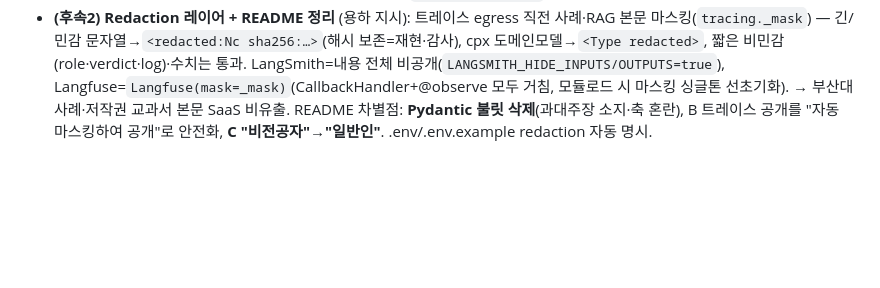
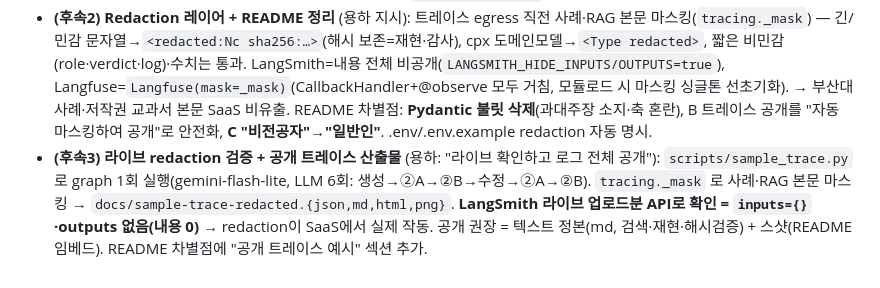
Before and after one commit to click6067-ship-it/CPX, a Markdown page: docs/worklog.md, the part around the change. GitHub-like rendering; blank space fills up the shorter version.

```diff
--- a/docs/worklog.md
+++ b/docs/worklog.md
@@ -204,3 +204,4 @@
 - **(후속) README 차별점 (예정) 섹션 추가** (용하: "트레이스 공개로 ㄱㄱ, 전부 (예정)"): 3축 — A 임상전문가 검증루프(expert-in-the-loop, H2 대기) · B 재현성·투명성(시스템프롬프트+실행트레이스 공개+Pydantic 스키마강제) · C 비전공자 이해가능성(Flowise 설명캔버스+LangGraph 네이티브렌더). 전부 (예정) 태그·과대주장 금지 톤·"Flowise는 엔진 아닌 설명용" 명시. Codex 적대검수는 미실행(권장).
 - **(후속) Codex 적대검수 반영 (4건)**: [BLOCKER] flowise 로컬 admin 비번 커밋 → 제거·env화(shot.js `FLOWISE_EMAIL/PASSWORD`) · [BLOCKER] 추적 전역계측이 사례+저작권RAG를 SaaS 업로드 → `CPX_TRACE_ACK` egress 게이트 추가(미동의 시 langgraph-native까지 OFF, tracing.py가 LANGSMITH_TRACING 자동관리) · [MAJOR] Flowise route가 must_fix=0 게이트 누락 → "1:1" 주장 완화+단순화 명시(graph.py 정본) · [MINOR] Pydantic이 hallucination 차단 과대주장 → "형식·스키마 차단; 임상 사실성은 별도검증"으로 완화. `flowise/.cookies`(세션JWT) gitignore.
 - **(후속2) Redaction 레이어 + README 정리** (용하 지시): 트레이스 egress 직전 사례·RAG 본문 마스킹(`tracing._mask`) — 긴/민감 문자열→`<redacted:Nc sha256:…>`(해시 보존=재현·감사), cpx 도메인모델→`<Type redacted>`, 짧은 비민감(role·verdict·log)·수치는 통과. LangSmith=내용 전체 비공개(`LANGSMITH_HIDE_INPUTS/OUTPUTS=true`), Langfuse=`Langfuse(mask=_mask)`(CallbackHandler+@observe 모두 거침, 모듈로드 시 마스킹 싱글톤 선초기화). → 부산대 사례·저작권 교과서 본문 SaaS 비유출. README 차별점: **Pydantic 불릿 삭제**(과대주장 소지·축 혼란), B 트레이스 공개를 "자동 마스킹하여 공개"로 안전화, **C "비전공자"→"일반인"**. .env/.env.example redaction 자동 명시.
+- **(후속3) 라이브 redaction 검증 + 공개 트레이스 산출물** (용하: "라이브 확인하고 로그 전체 공개"): `scripts/sample_trace.py` 로 graph 1회 실행(gemini-flash-lite, LLM 6회: 생성→②A→②B→수정→②A→②B). `tracing._mask` 로 사례·RAG 본문 마스킹 → `docs/sample-trace-redacted.{json,md,html,png}`. **LangSmith 라이브 업로드분 API로 확인 = `inputs={}`·outputs 없음(내용 0)** → redaction이 SaaS에서 실제 작동. 공개 권장 = 텍스트 정본(md, 검색·재현·해시검증) + 스샷(README 임베드). README 차별점에 "공개 트레이스 예시" 섹션 추가.
```
Also changed, not shown: README.md (+6 -0 lines), docs/sample-trace-redacted.md (added, +27 -0 lines), docs/sample-trace-redacted.png (added), 3 other files.
